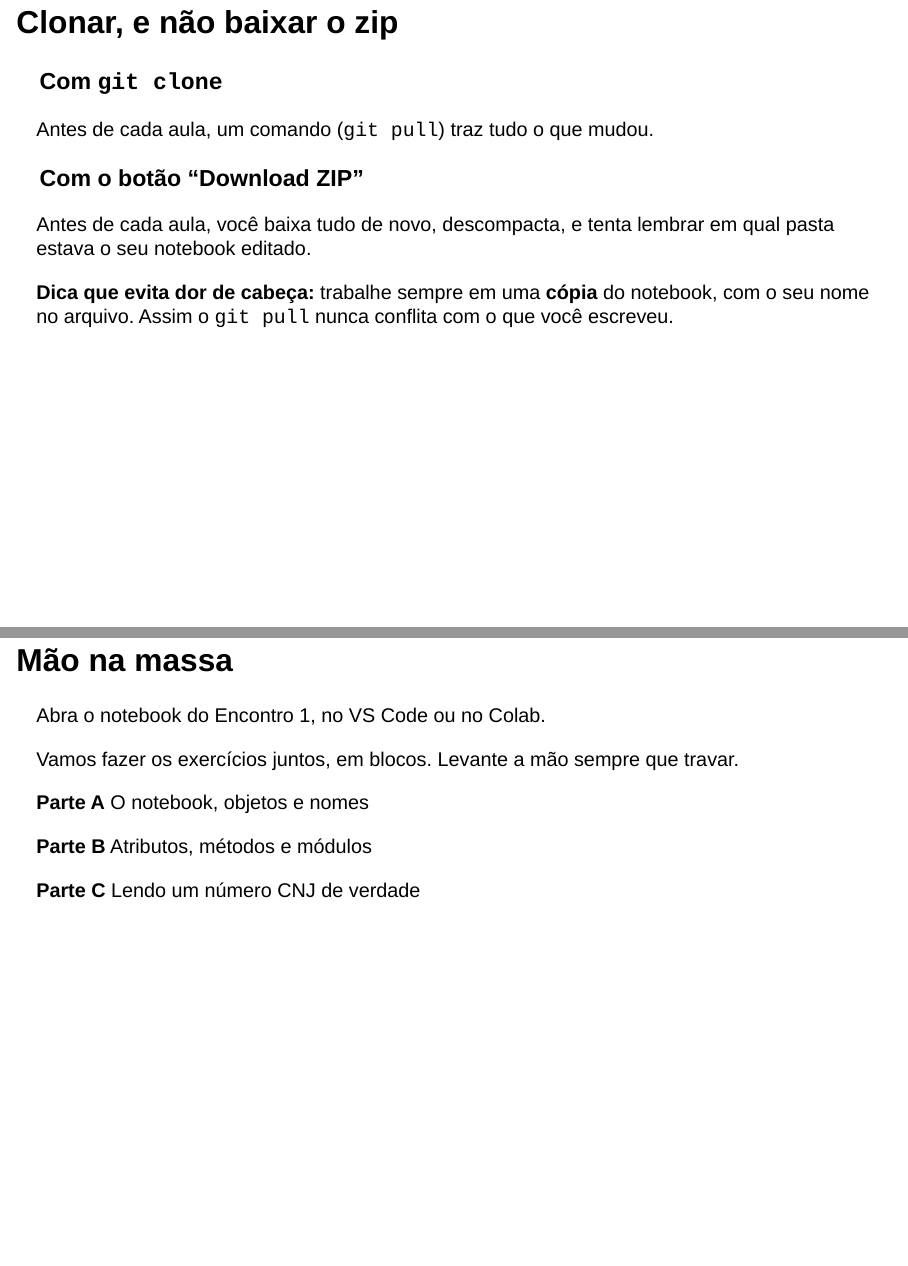
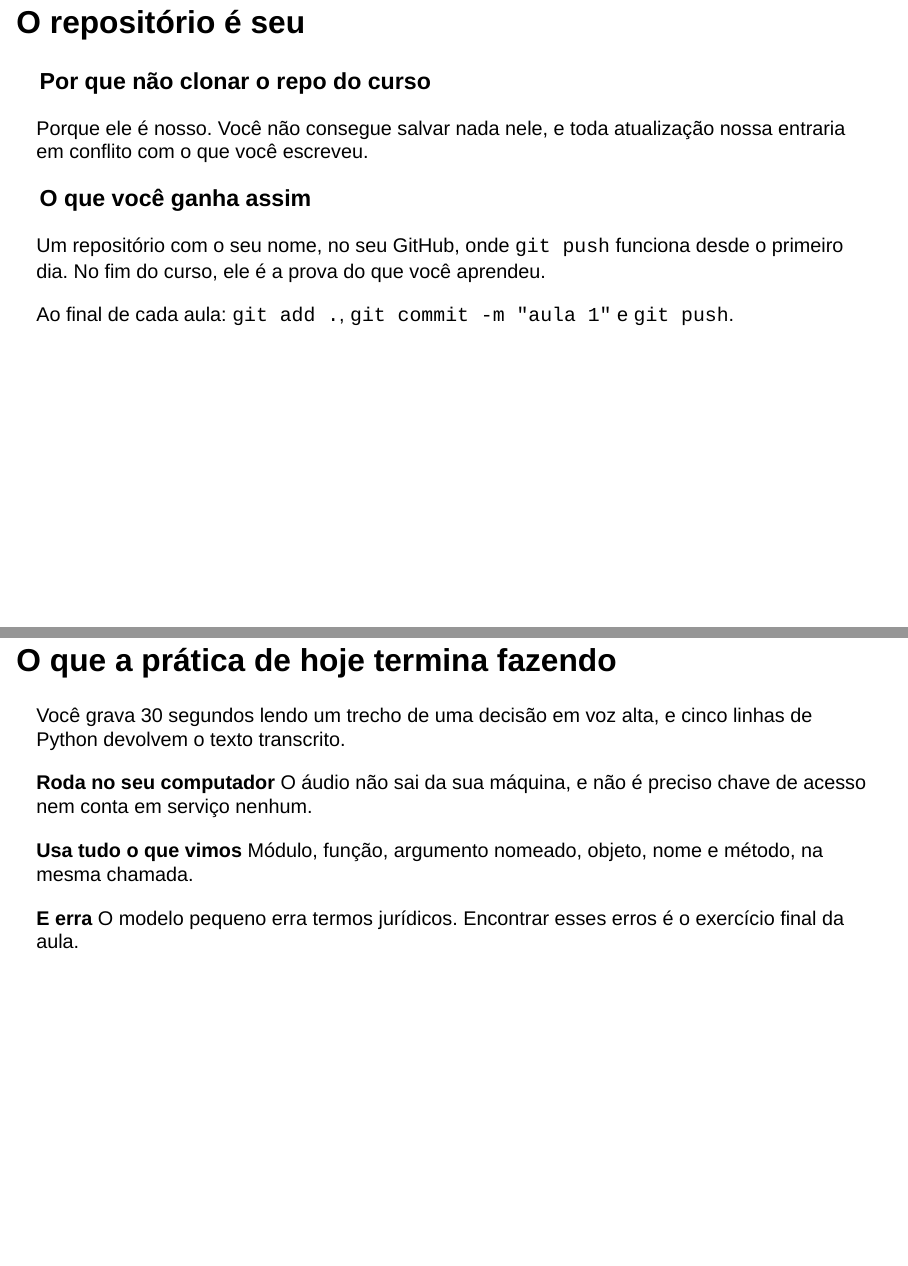
Before and after one commit to lab-dados/programacao-aplicada-ao-direito, a Quarto document (aulas/01-introducao/slides.qmd): pages 35 and 46 of 50 before the commit and pages 35 and 46 of 51 after it, joined at a grey line. Rendered offline with R 4.5, knitr and Pandoc in place of Quarto, with nearby package versions; drawn as Slidy slides in place of the format the file asks for.

Commit message:
Encurta o notebook do Encontro 1 e adiciona uma aplicacao com o labdados
Tempo: o notebook tinha 93 celulas e 17 exercicios, o que nao cabe numa
aula de 3h com 40 min de slides, 35 de setup e 15 de intervalo. Passou
para 68 celulas e 7 exercicios, alvo de ~55 min.

Escopo: sai a secao de tipos basicos (inteiro/float/string/booleano e os
metodos de cada um), que e conteudo do Encontro 2, e sai a parte de
random/semente. O numero CNJ deixa de ocupar quatro exercicios e vira um
exercicio de leitura de codigo; a decomposicao completa e o digito
verificador viram exercicios extras opcionais no fim.

Aplicacao real: nova Parte C em que o aluno grava 20 a 30 segundos lendo
um trecho juridico em voz alta e transcreve com labdados em modo local
(sem chave de acesso, o audio nao sai da maquina). O exercicio final e
conferir o que a IA errou, que amarra com a tese da aula. Validado de
ponta a ponta: modelo tiny, 16 s na primeira execucao incluindo o
download do modelo, 2,2 s depois.

Repositorio do aluno: o setup deixa de clonar o repo do curso. O aluno
cria o proprio repositorio a partir do modelo em
lab-dados/projeto-programacao-direito, clona so o dele e baixa o notebook
da aula com curl. Uma pasta so, que e dele, com git push funcionando no
primeiro dia.

Co-Authored-By: Claude Opus 5 (1M context) <noreply@anthropic.com>

```diff
--- a/aulas/01-introducao/slides.qmd
+++ b/aulas/01-introducao/slides.qmd
@@ -631,21 +625,6 @@
-## Clonar, e não baixar o zip
-
-::: {.colunas}
-::: {.coluna}
-### Com `git clone`
-
-Antes de cada aula, um comando (`git pull`) traz tudo o que mudou.
-:::
-
-::: {.coluna}
-### Com o botão "Download ZIP"
-
-Antes de cada aula, você baixa tudo de novo, descompacta, e tenta lembrar em qual
-pasta estava o seu notebook editado.
+::: {.passo}
+Baixe o notebook da aula com um comando `curl`.
 :::
 :::
 
 ::: {.aviso-pratica}
-**Dica que evita dor de cabeça:** trabalhe sempre em uma **cópia** do notebook,
-com o seu nome no arquivo. Assim o `git pull` nunca conflita com o que você
-escreveu.
@@ -652,3 +635,23 @@
+## O repositório é seu
+
+::: {.colunas}
+::: {.coluna}
+### Por que não clonar o repo do curso
+
+Porque ele é nosso. Você não consegue salvar nada nele, e toda atualização
+nossa entraria em conflito com o que você escreveu.
+:::
+
+::: {.coluna}
+### O que você ganha assim
+
+Um repositório com o seu nome, no seu GitHub, onde `git push` funciona desde o
+primeiro dia. No fim do curso, ele é a prova do que você aprendeu.
+:::
+:::
+
+::: {.aviso-pratica}
+Ao final de cada aula: `git add .`, `git commit -m "aula 1"` e `git push`.
 :::
 
 ## Abrindo o notebook
@@ -870,6 +873,32 @@
 :::
 :::
 
+## O que a prática de hoje termina fazendo
+
+Você grava 30 segundos lendo um trecho de uma decisão em voz alta, e cinco
+linhas de Python devolvem o texto transcrito.
+
+<span class="espaco"></span>
+
+::: {.grade .grade-3}
+::: {.cartao}
+[**Roda no seu computador**]{.titulo}
+O áudio não sai da sua máquina, e não é preciso chave de acesso nem conta em
+serviço nenhum.
+:::
+
+::: {.cartao}
+[**Usa tudo o que vimos**]{.titulo}
+Módulo, função, argumento nomeado, objeto, nome e método, na mesma chamada.
+:::
+
+::: {.cartao}
+[**E erra**]{.titulo}
+O modelo pequeno erra termos jurídicos. Encontrar esses erros é o exercício
+final da aula.
+:::
+:::
+
 ## Mão na massa
 
 ::: {.aviso-pratica}
@@ -891,7 +920,7 @@
 :::
 ::: {.cartao}
 [**Parte C**]{.titulo}
-Lendo um número CNJ de verdade
+Transcrever um áudio seu e conferir o que a IA entendeu
 :::
 :::
 
```
Also changed, not shown: README.md, aulas/01-introducao/slides.qmd (18 more changed lines), 4 other files.
